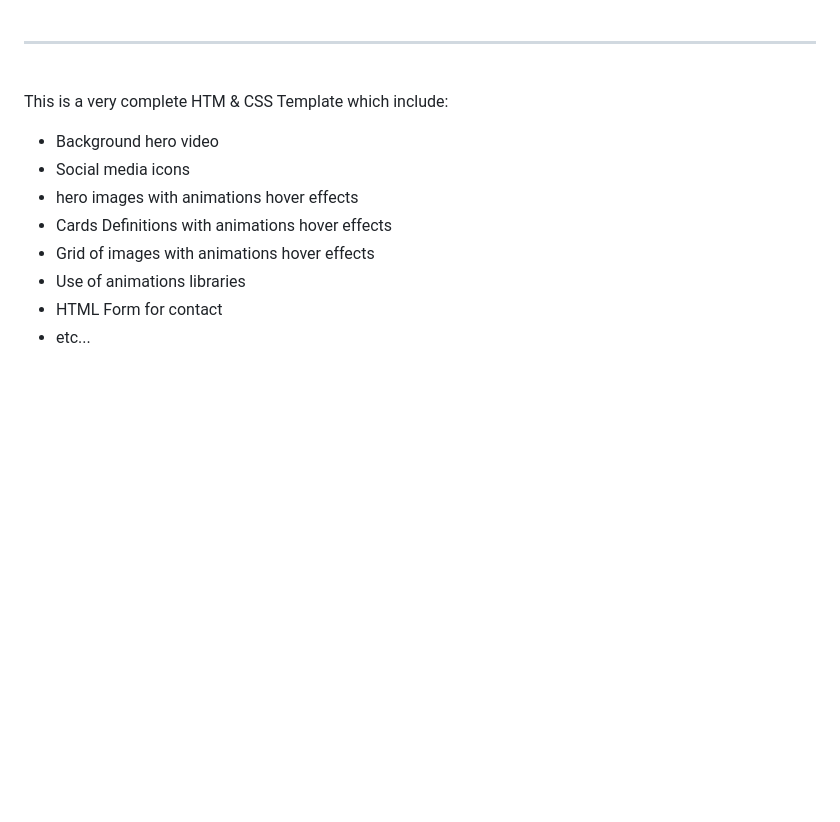
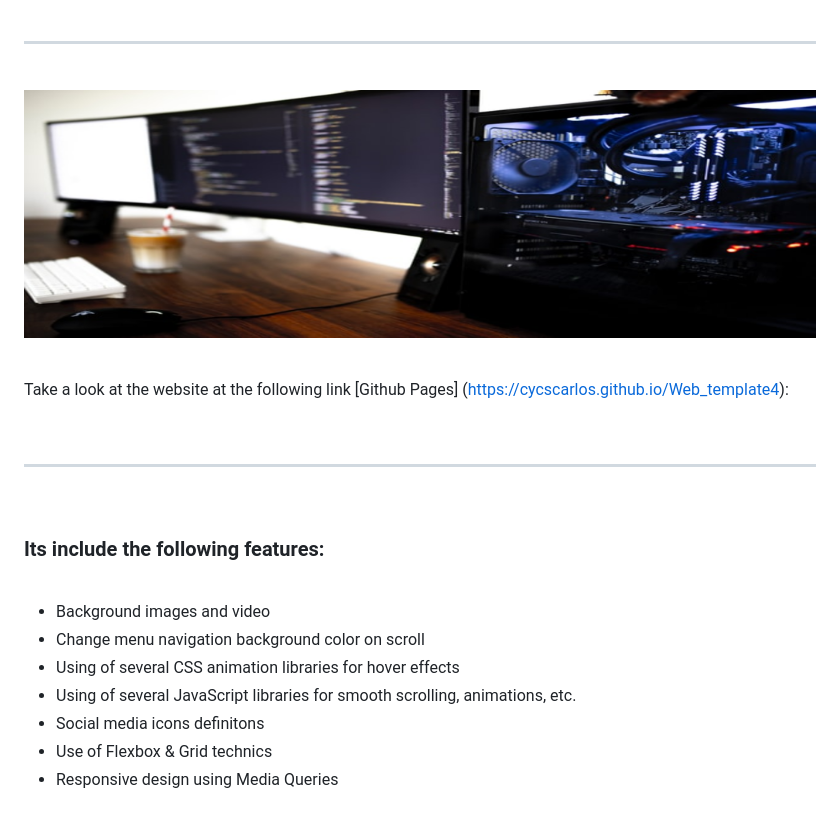
Before and after one commit to cycscarlos/Web_template4, a Markdown page: README.md, the part around the change printed below. Rendered like a GitHub page; pictures changed too: img/readme4.png (added); blank space fills up the shorter version.

```diff
--- a/README.md
+++ b/README.md
@@ -6,15 +6,28 @@
 
 <br>
 
-<p style="text-align:justify; font-size:10px">
-This is a very complete HTM & CSS Template which include:
+![Website banner!](img/readme4.png)
 
-- Background hero video
-- Social media icons
-- hero images with animations hover effects
-- Cards Definitions with animations hover effects
-- Grid of images with animations hover effects
-- Use of animations libraries
-- HTML Form for contact
-- etc...
-</p>
+<br>
+
+Take a look at the website at the following link [Github Pages] (https://cycscarlos.github.io/Web_template4):
+
+<br>
+
+---
+
+<br>
+
+<h3>Its include the following features:</h3>
+
+<br>
+
+<ul>
+<li>Background images and video</li>
+<li>Change menu navigation background color on scroll</li>
+<li>Using of several CSS animation libraries for hover effects</li>
+<li>Using of several JavaScript libraries for smooth scrolling, animations, etc.</li>
+<li>Social media icons definitons</li>
+<li>Use of Flexbox & Grid technics</li>
+<li>Responsive design using Media Queries</li>
+</ul>
```
Also changed, not shown: other parts of README.md (+1 -1 lines).
